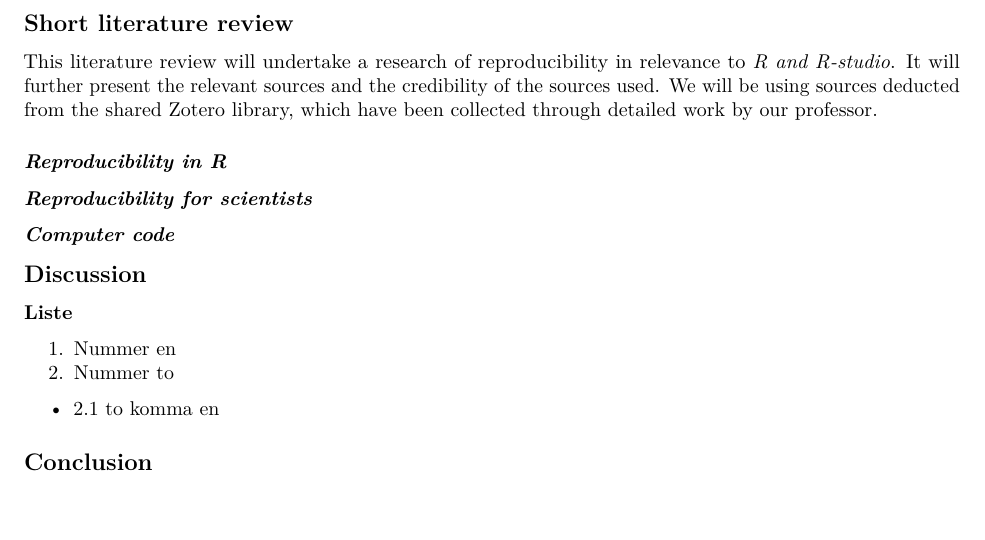
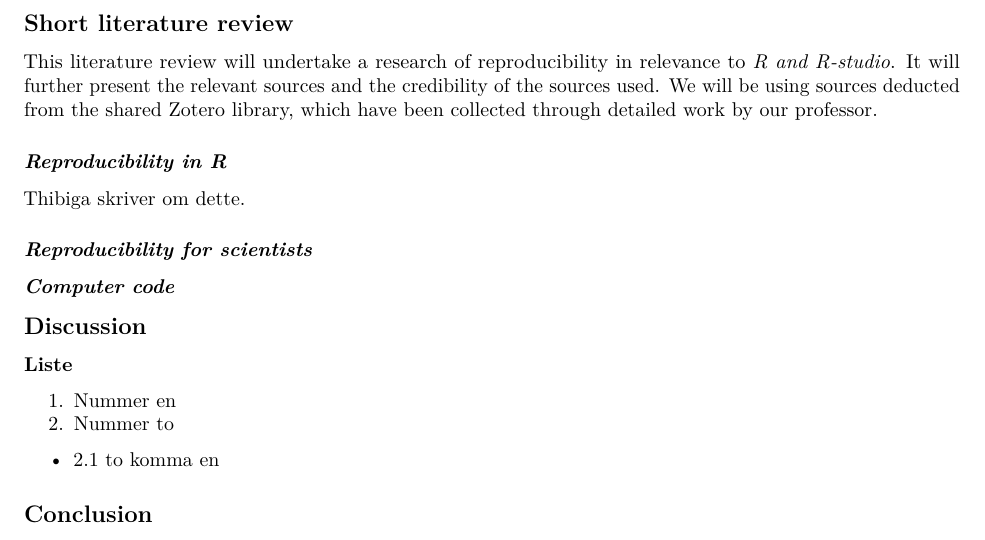
Before and after one commit to ilmork/As1H-st21_Ingrid, an R Markdown document (Assignment 1.Rmd): part of page 2 of 2, cut so that both start at the same text. Rendered offline with R 4.5, knitr and Pandoc, then LaTeX, with nearby package versions.

Commit message:
Reproducibility in R

```diff
--- a/Assignment 1.Rmd
+++ b/Assignment 1.Rmd
@@ -25,6 +25,7 @@ sessionInfo(package = NULL)
 This literature review will undertake a research of reproducibility in relevance to *R and R-studio*. It will further present the relevant sources and the credibility of the sources used. We will be using sources deducted from the shared Zotero library, which have been collected through detailed work by our professor.
 
 ### ***Reproducibility in R***
+Thibiga skriver om dette.
 
 ### ***Reproducibility for scientists***
 
```
